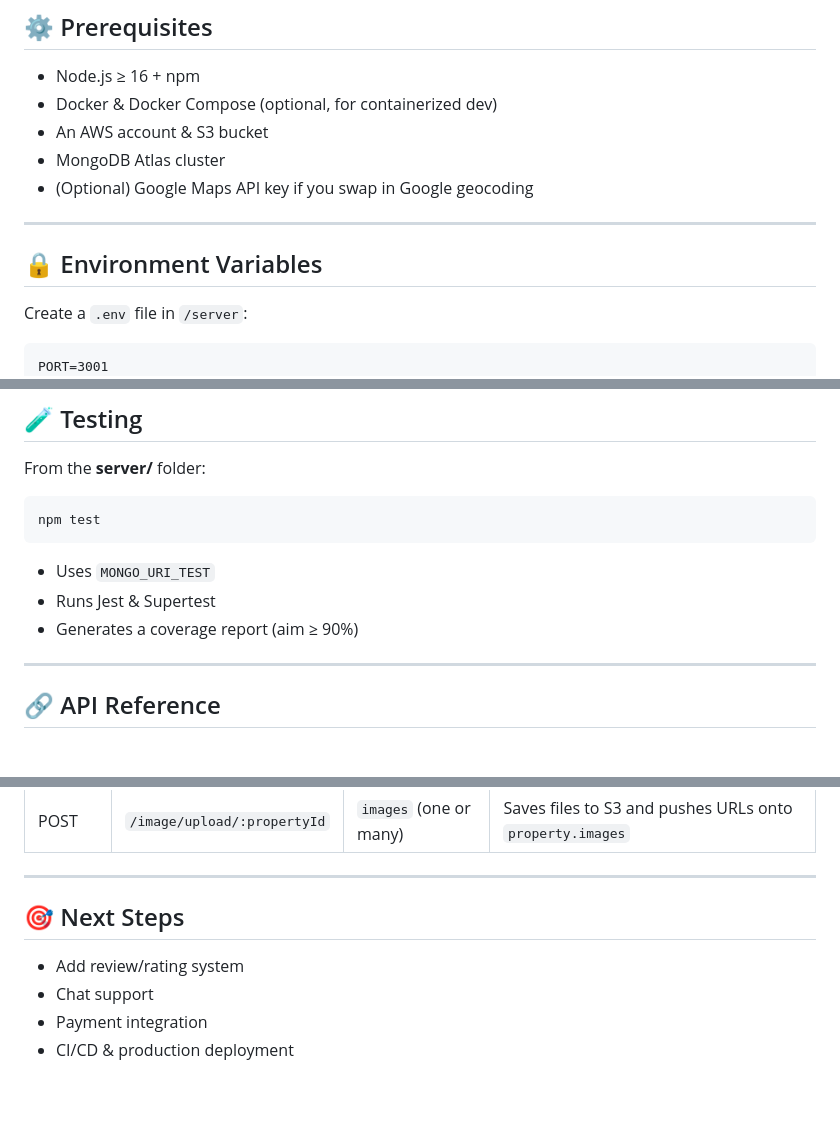
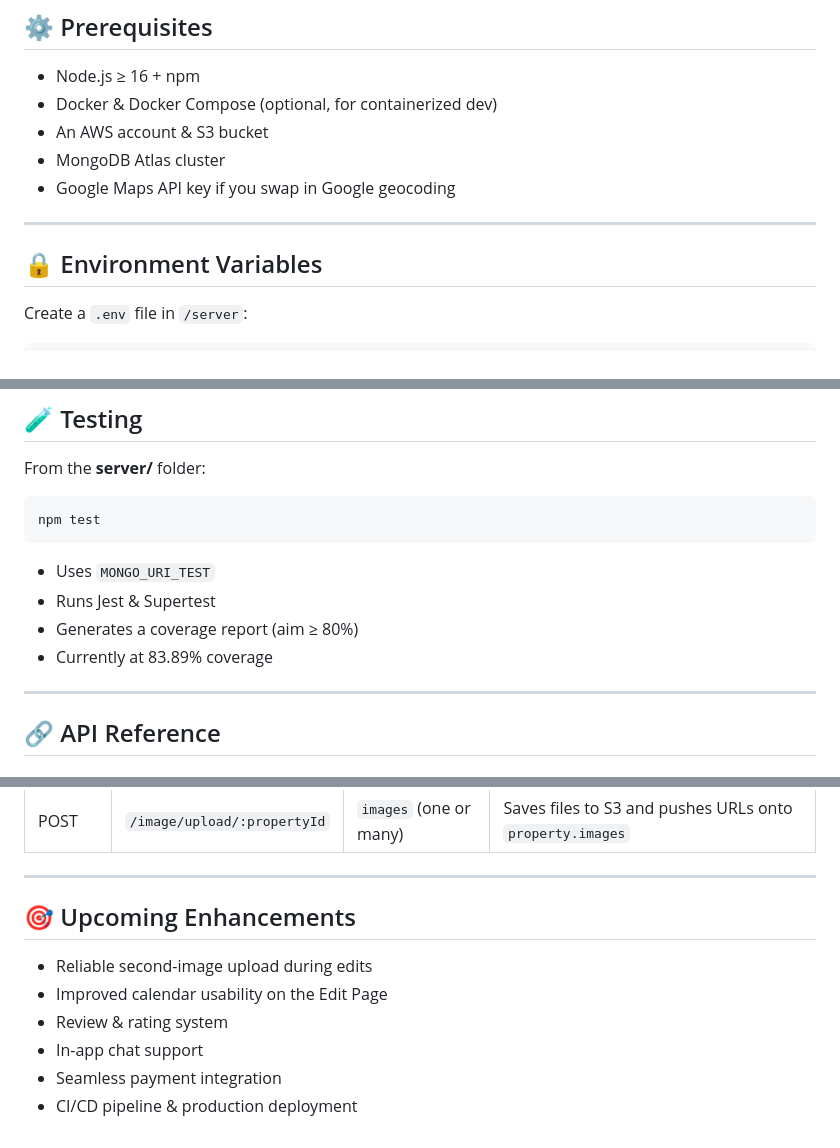
Before and after one commit to sibisai/rentora, a Markdown page: README.md, 3 parts joined by grey strips. GitHub-like rendering; blank space fills up the shorter version.

Commit message:
update README documentation w/ future enhancements

````diff
--- a/README.md
+++ b/README.md
@@ -96,7 +96,7 @@ Unlike Airbnb, our MVP focuses on simplicity and gets you up-and-running with:
 - Docker & Docker Compose (optional, for containerized dev)
 - An AWS account & S3 bucket
 - MongoDB Atlas cluster
-- (Optional) Google Maps API key if you swap in Google geocoding
+- Google Maps API key if you swap in Google geocoding
 
 ---
 
@@ -105,7 +105,6 @@ Unlike Airbnb, our MVP focuses on simplicity and gets you up-and-running with:
 Create a `.env` file in `/server`:
 
 ```dotenv
-PORT=3001
 MONGO_URI="mongodb+srv://<user>:<pass>@cluster0/productionDB?retryWrites=true&w=majority"
 MONGO_URI_TEST="mongodb+srv://<user>:<pass>@cluster0/testDB?retryWrites=true&w=majority"
 JWT_SECRET="your_jwt_secret_here"
@@ -166,7 +165,8 @@ npm test
 
 - Uses `MONGO_URI_TEST`
 - Runs Jest & Supertest
-- Generates a coverage report (aim ≥ 90%)
+- Generates a coverage report (aim ≥ 80%)
+- Currently at 83.89% coverage
 
 ---
 
@@ -211,9 +211,11 @@ npm test
 
 ---
 
-## 🎯 Next Steps
+## 🎯 Upcoming Enhancements
 
-- Add review/rating system
-- Chat support
-- Payment integration
-- CI/CD & production deployment
+- Reliable second-image upload during edits
+- Improved calendar usability on the Edit Page
+- Review & rating system
+- In-app chat support
+- Seamless payment integration
+- CI/CD pipeline & production deployment
````
Also changed, not shown: other parts of README.md (+1 -1 lines).
